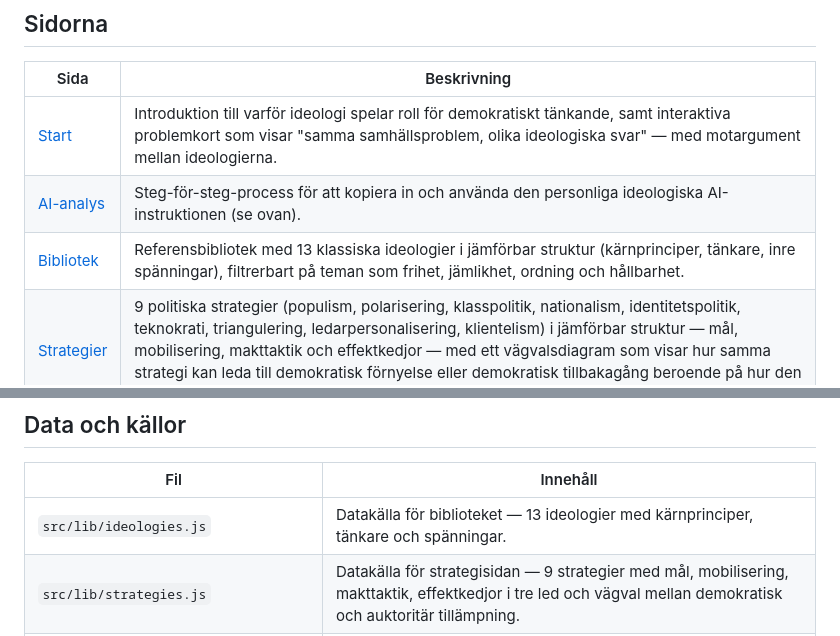
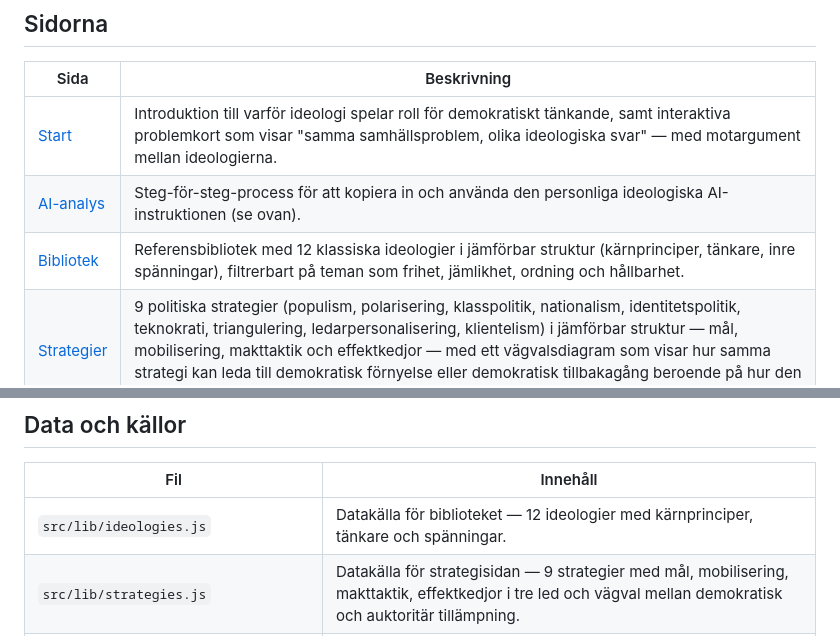
Before and after one commit to politiskaalternativ/webbplattform, a Markdown page: README.md, 2 parts joined by grey strips. GitHub-like rendering.

Commit message:
Rätta ideologiantal i README (13 → 12)

```diff
--- a/README.md
+++ b/README.md
@@ -68,7 +68,7 @@ snarare än ytliga påståenden, tydlig skillnad mellan fakta och tolkning, och
 |------|-------------|
 | [Start](https://politiskaalternativ.se/) | Introduktion till varför ideologi spelar roll för demokratiskt tänkande, samt interaktiva problemkort som visar "samma samhällsproblem, olika ideologiska svar" — med motargument mellan ideologierna. |
 | [AI-analys](https://politiskaalternativ.se/verktyg.html) | Steg-för-steg-process för att kopiera in och använda den personliga ideologiska AI-instruktionen (se ovan). |
-| [Bibliotek](https://politiskaalternativ.se/bibliotek.html) | Referensbibliotek med 13 klassiska ideologier i jämförbar struktur (kärnprinciper, tänkare, inre spänningar), filtrerbart på teman som frihet, jämlikhet, ordning och hållbarhet. |
+| [Bibliotek](https://politiskaalternativ.se/bibliotek.html) | Referensbibliotek med 12 klassiska ideologier i jämförbar struktur (kärnprinciper, tänkare, inre spänningar), filtrerbart på teman som frihet, jämlikhet, ordning och hållbarhet. |
 | [Strategier](https://politiskaalternativ.se/strategier.html) | 9 politiska strategier (populism, polarisering, klasspolitik, nationalism, identitetspolitik, teknokrati, triangulering, ledarpersonalisering, klientelism) i jämförbar struktur — mål, mobilisering, makttaktik och effektkedjor — med ett vägvalsdiagram som visar hur samma strategi kan leda till demokratisk förnyelse eller demokratisk tillbakagång beroende på hur den praktiseras. |
 | [Ekonomi](https://politiskaalternativ.se/ekonomi.html) | Visualisering och jämförelse av grundläggande ekonomiska filosofier, från planekonomi till fri marknad. |
 | [Kartor](https://politiskaalternativ.se/ideologikarta.html) | Ideologier placerade på fyra etablerade politiska kompasser: Politisk kompass, Nolan-diagrammet, GAL–TAN och den kulturella kartan (Inglehart–Welzel). |
@@ -89,7 +89,7 @@ kamp om makt och tillhörighet.
 
 | Fil | Innehåll |
 |-----|----------|
-| `src/lib/ideologies.js` | Datakälla för biblioteket — 13 ideologier med kärnprinciper, tänkare och spänningar. |
+| `src/lib/ideologies.js` | Datakälla för biblioteket — 12 ideologier med kärnprinciper, tänkare och spänningar. |
 | `src/lib/strategies.js` | Datakälla för strategisidan — 9 strategier med mål, mobilisering, makttaktik, effektkedjor i tre led och vägval mellan demokratisk och auktoritär tillämpning. |
 | `src/lib/principles.json` | Det treaxliga ramverket (Ekonomi, Frihet, Kultur) på en skala från −10 till +10. |
 | `src/lib/problems.json` | Jämförande problempositioner för samhällsutmaningar (driver problemkorten på startsidan). |
```
